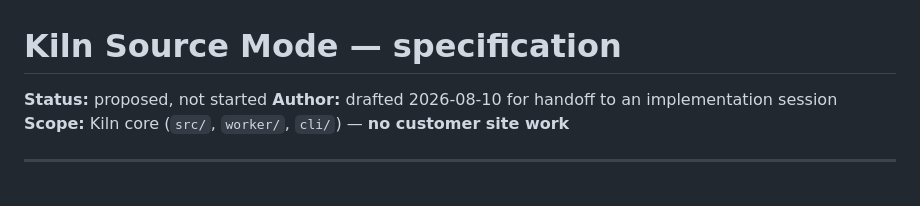
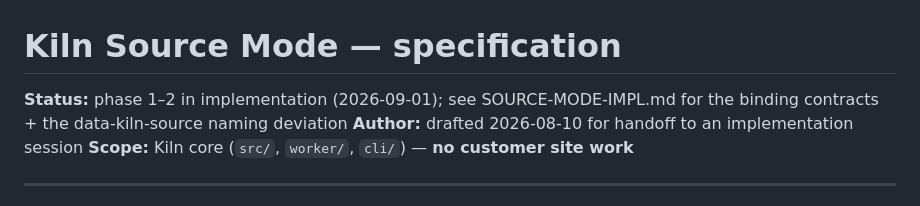
Before and after one commit to kilncms/kiln, a Markdown page: docs/SOURCE-MODE-SPEC.md, the part around the change. Drawn GitHub-style.

```diff
--- a/docs/SOURCE-MODE-SPEC.md
+++ b/docs/SOURCE-MODE-SPEC.md
@@ -1,6 +1,6 @@
 # Kiln Source Mode — specification
 
-**Status:** proposed, not started
+**Status:** phase 1–2 in implementation (2026-09-01); see SOURCE-MODE-IMPL.md for the binding contracts + the data-kiln-source naming deviation
 **Author:** drafted 2026-08-10 for handoff to an implementation session
 **Scope:** Kiln core (`src/`, `worker/`, `cli/`) — **no customer site work**
 
```
Also changed, not shown: CHANGELOG.md (+21 -0 lines).
